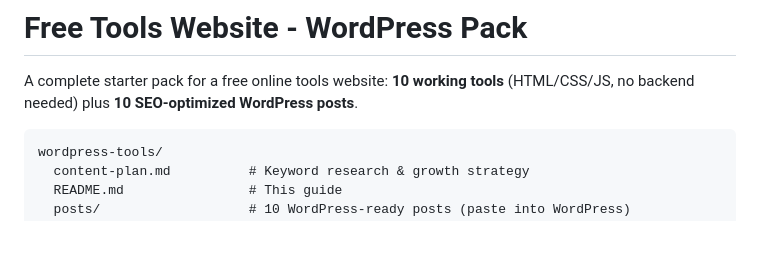
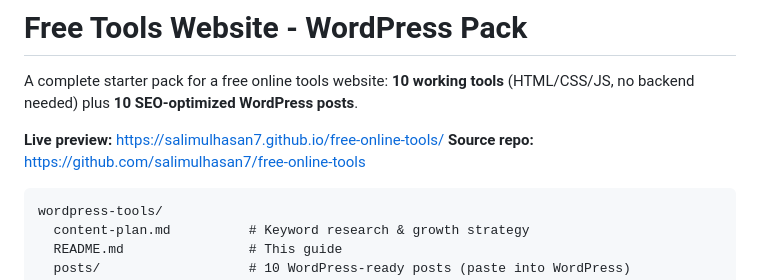
Before and after one commit to salimulhasan7/free-online-tools, a Markdown page: wordpress-tools/README.md, the part around the change. Rendered like a GitHub page; blank space fills up the shorter version.

Commit message:
docs: add live site and repo links to README Co-authored-by: monkeycode-ai <monkeycode-ai@chaitin.com>

````diff
--- a/wordpress-tools/README.md
+++ b/wordpress-tools/README.md
@@ -2,6 +2,9 @@
 
 A complete starter pack for a free online tools website: **10 working tools**
 (HTML/CSS/JS, no backend needed) plus **10 SEO-optimized WordPress posts**.
+
+**Live preview:** https://salimulhasan7.github.io/free-online-tools/
+**Source repo:** https://github.com/salimulhasan7/free-online-tools
 
 ```
 wordpress-tools/
````
